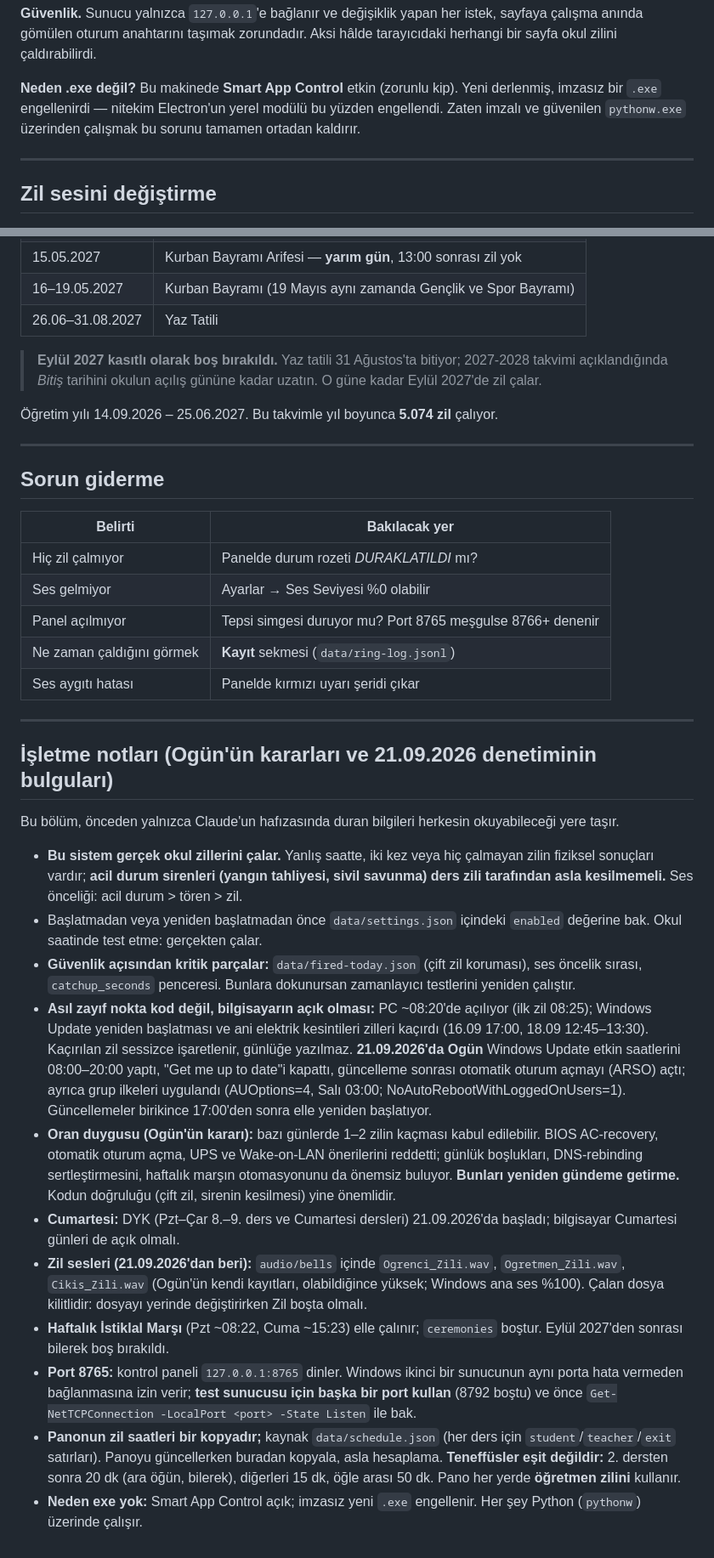
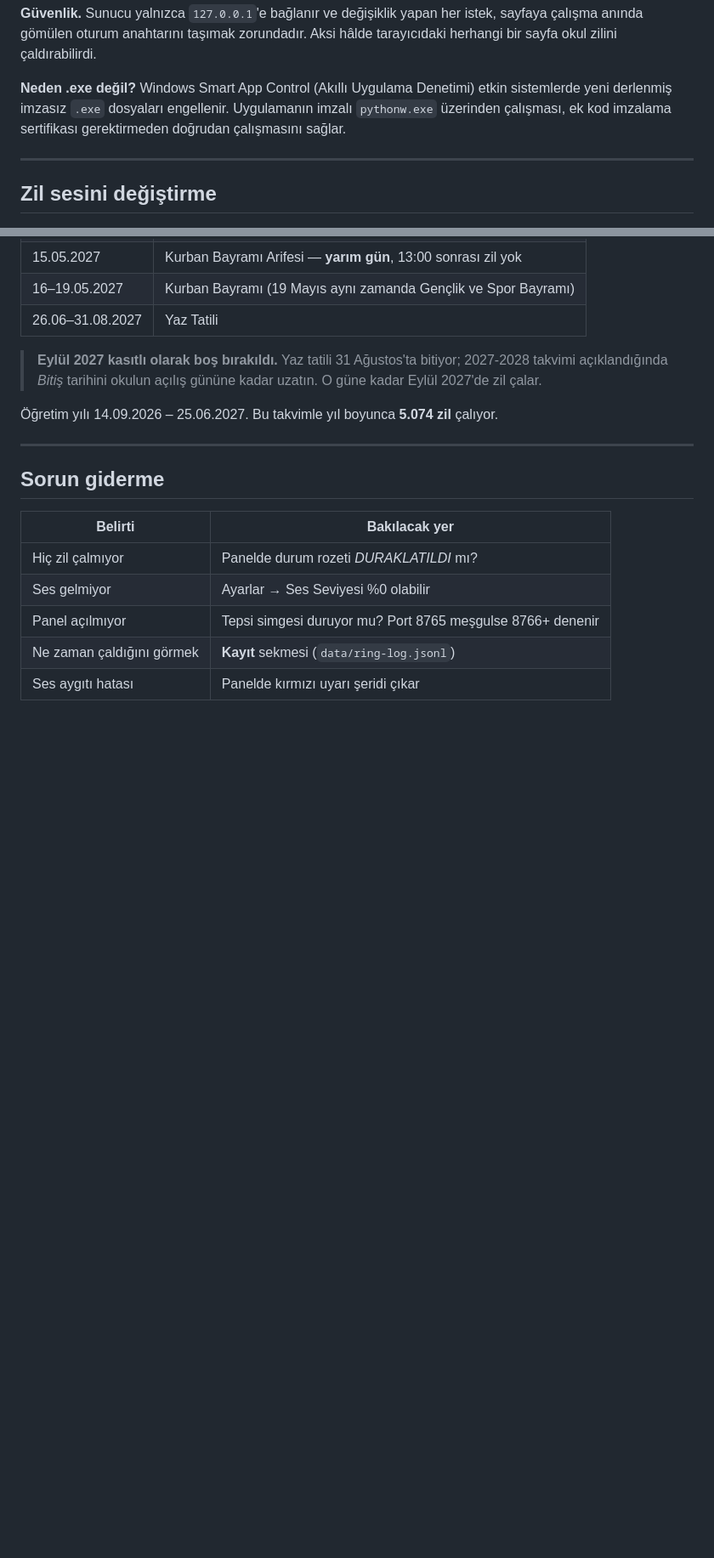
Before and after one commit to ogunaydin89/okul-zil-sistemi, a Markdown page: README.md, 2 parts joined by grey strips. Shown at 85% size. Rendered like a GitHub page; blank space fills up the shorter version.

Commit message:
Clean up README and remove obsolete scratchpad notes

```diff
--- a/README.md
+++ b/README.md
@@ -71,10 +71,10 @@ başlatma) o zil ikinci kez çalmaz. Gün değişince liste sıfırlanır.
 istek, sayfaya çalışma anında gömülen oturum anahtarını taşımak zorundadır.
 Aksi hâlde tarayıcıdaki herhangi bir sayfa okul zilini çaldırabilirdi.
 
-**Neden .exe değil?** Bu makinede **Smart App Control** etkin (zorunlu kip).
-Yeni derlenmiş, imzasız bir `.exe` engellenirdi — nitekim Electron'un yerel
-modülü bu yüzden engellendi. Zaten imzalı ve güvenilen `pythonw.exe` üzerinden
-çalışmak bu sorunu tamamen ortadan kaldırır.
+**Neden .exe değil?** Windows Smart App Control (Akıllı Uygulama Denetimi) etkin
+sistemlerde yeni derlenmiş imzasız `.exe` dosyaları engellenir. Uygulamanın imzalı
+`pythonw.exe` üzerinden çalışması, ek kod imzalama sertifikası gerektirmeden
+doğrudan çalışmasını sağlar.
 
 ---
 
@@ -148,22 +148,3 @@ MEB çalışma takvimi ve resmî tatiller **Özel Günler** sekmesinde hazır:
 | Panel açılmıyor | Tepsi simgesi duruyor mu? Port 8765 meşgulse 8766+ denenir |
 | Ne zaman çaldığını görmek | **Kayıt** sekmesi (`data/ring-log.jsonl`) |
 | Ses aygıtı hatası | Panelde kırmızı uyarı şeridi çıkar |
-
-
----
-
-## İşletme notları (Ogün'ün kararları ve 21.09.2026 denetiminin bulguları)
-
-Bu bölüm, önceden yalnızca Claude'un hafızasında duran bilgileri herkesin okuyabileceği yere taşır.
-
-- **Bu sistem gerçek okul zillerini çalar.** Yanlış saatte, iki kez veya hiç çalmayan zilin fiziksel sonuçları vardır; **acil durum sirenleri (yangın tahliyesi, sivil savunma) ders zili tarafından asla kesilmemeli.** Ses önceliği: acil durum > tören > zil.
-- Başlatmadan veya yeniden başlatmadan önce `data/settings.json` içindeki `enabled` değerine bak. Okul saatinde test etme: gerçekten çalar.
-- **Güvenlik açısından kritik parçalar:** `data/fired-today.json` (çift zil koruması), ses öncelik sırası, `catchup_seconds` penceresi. Bunlara dokunursan zamanlayıcı testlerini yeniden çalıştır.
-- **Asıl zayıf nokta kod değil, bilgisayarın açık olması:** PC ~08:20'de açılıyor (ilk zil 08:25); Windows Update yeniden başlatması ve ani elektrik kesintileri zilleri kaçırdı (16.09 17:00, 18.09 12:45–13:30). Kaçırılan zil sessizce işaretlenir, günlüğe yazılmaz. **21.09.2026'da Ogün** Windows Update etkin saatlerini 08:00–20:00 yaptı, "Get me up to date"i kapattı, güncelleme sonrası otomatik oturum açmayı (ARSO) açtı; ayrıca grup ilkeleri uygulandı (AUOptions=4, Salı 03:00; NoAutoRebootWithLoggedOnUsers=1). Güncellemeler birikince 17:00'den sonra elle yeniden başlatıyor.
-- **Oran duygusu (Ogün'ün kararı):** bazı günlerde 1–2 zilin kaçması kabul edilebilir. BIOS AC-recovery, otomatik oturum açma, UPS ve Wake-on-LAN önerilerini reddetti; günlük boşlukları, DNS-rebinding sertleştirmesini, haftalık marşın otomasyonunu da önemsiz buluyor. **Bunları yeniden gündeme getirme.** Kodun doğruluğu (çift zil, sirenin kesilmesi) yine önemlidir.
-- **Cumartesi:** DYK (Pzt–Çar 8.–9. ders ve Cumartesi dersleri) 21.09.2026'da başladı; bilgisayar Cumartesi günleri de açık olmalı.
-- **Zil sesleri (21.09.2026'dan beri):** `audio/bells` içinde `Ogrenci_Zili.wav`, `Ogretmen_Zili.wav`, `Cikis_Zili.wav` (Ogün'ün kendi kayıtları, olabildiğince yüksek; Windows ana ses %100). Çalan dosya kilitlidir: dosyayı yerinde değiştirirken Zil boşta olmalı.
-- **Haftalık İstiklal Marşı** (Pzt ~08:22, Cuma ~15:23) elle çalınır; `ceremonies` boştur. Eylül 2027'den sonrası bilerek boş bırakıldı.
-- **Port 8765:** kontrol paneli `127.0.0.1:8765` dinler. Windows ikinci bir sunucunun aynı porta hata vermeden bağlanmasına izin verir; **test sunucusu için başka bir port kullan** (8792 boştu) ve önce `Get-NetTCPConnection -LocalPort <port> -State Listen` ile bak.
-- **Panonun zil saatleri bir kopyadır;** kaynak `data/schedule.json` (her ders için `student`/`teacher`/`exit` satırları). Panoyu güncellerken buradan kopyala, asla hesaplama. **Teneffüsler eşit değildir:** 2. dersten sonra 20 dk (ara öğün, bilerek), diğerleri 15 dk, öğle arası 50 dk. Pano her yerde **öğretmen zilini** kullanır.
-- **Neden exe yok:** Smart App Control açık; imzasız yeni `.exe` engellenir. Her şey Python (`pythonw`) üzerinde çalışır.
```
